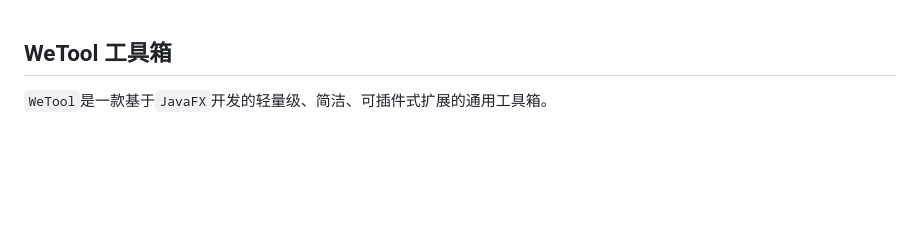
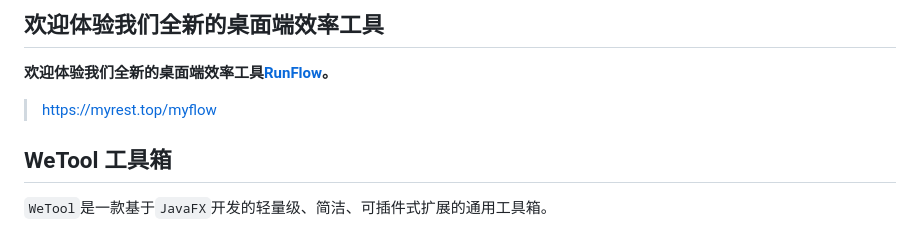
Before and after one commit to code4everything/wetool, a Markdown page: README.md, the part around the change. Rendered like a GitHub page; blank space fills up the shorter version.

Commit message:
link to runflow

```diff
--- a/README.md
+++ b/README.md
@@ -1,3 +1,9 @@
+## 欢迎体验我们全新的桌面端效率工具
+
+**欢迎体验我们全新的桌面端效率工具[RunFlow](https://myrest.top/myflow)。**
+
+> [https://myrest.top/myflow](https://myrest.top/myflow)
+
 ## WeTool 工具箱
 
 `WeTool`是一款基于`JavaFX`开发的轻量级、简洁、可插件式扩展的通用工具箱。
```
